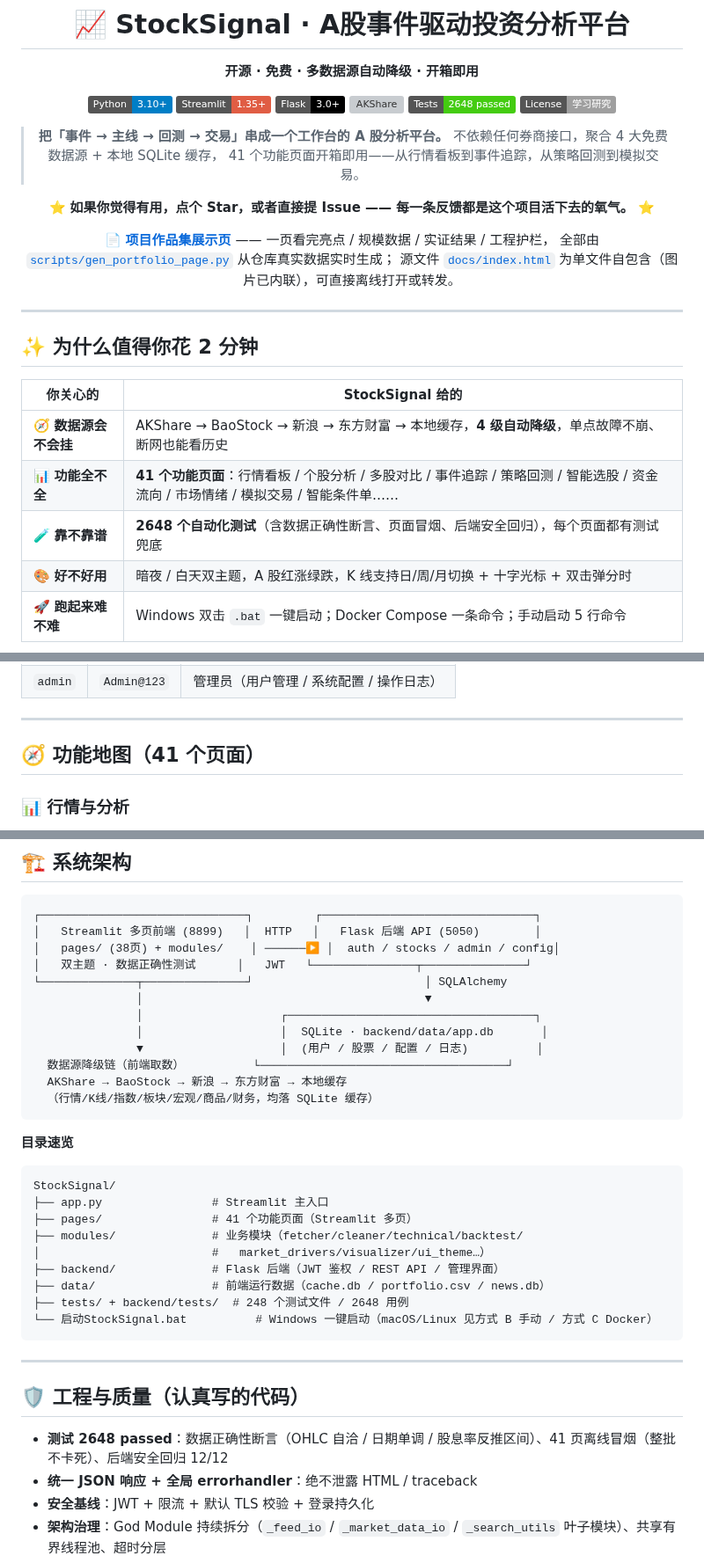
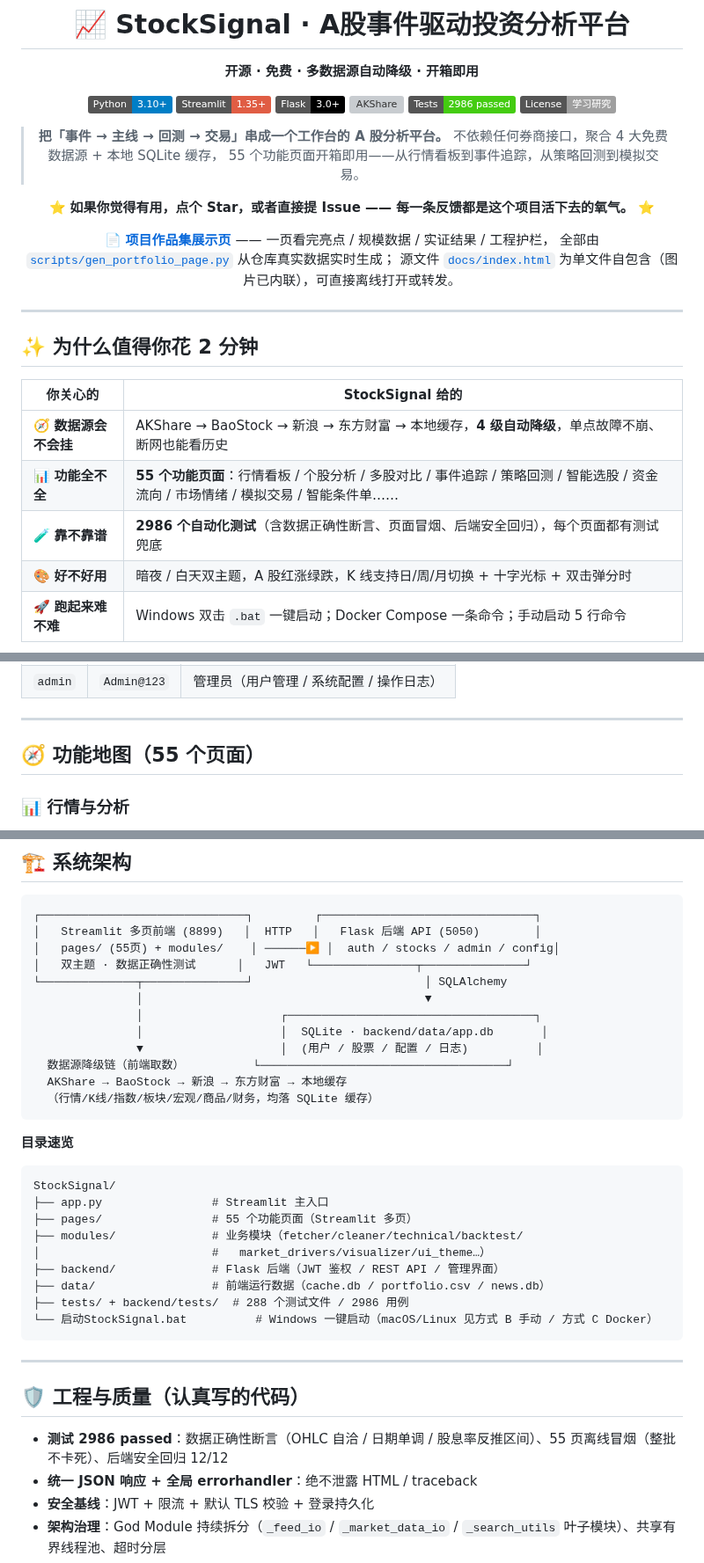
Before and after one commit to hzzqq/StockSignal, a Markdown page: README.md, 3 parts joined by grey strips. Shown at 88% size. Drawn GitHub-style; badges without logos; grey boxes are pictures that could not be loaded.

````diff
--- a/README.md
+++ b/README.md
@@ -8,12 +8,12 @@
 [![Streamlit](https://img.shields.io/badge/Streamlit-1.35+-red?logo=streamlit&logoColor=white)](https://streamlit.io/)
 [![Flask](https://img.shields.io/badge/Flask-3.0+-black?logo=flask&logoColor=white)](https://flask.palletsprojects.com/)
 [![AKShare](https://img.shields.io/badge/Data-AKShare%20%2F%20BaoStock%20%2F%20Sina%20%2F%20Eastmoney-orange)](https://akshare.akfamily.xyz/)
-[![Tests](https://img.shields.io/badge/Tests-2648%20passed-brightgreen)](https://github.com/hzzqq/StockSignal)
+[![Tests](https://img.shields.io/badge/Tests-2986%20passed-brightgreen)](https://github.com/hzzqq/StockSignal)
 [![License](https://img.shields.io/badge/License-学习研究-lightgrey)]()
 
 > **把「事件 → 主线 → 回测 → 交易」串成一个工作台的 A 股分析平台。**
 > 不依赖任何券商接口，聚合 4 大免费数据源 + 本地 SQLite 缓存，
-> 41 个功能页面开箱即用——从行情看板到事件追踪，从策略回测到模拟交易。
+> 55 个功能页面开箱即用——从行情看板到事件追踪，从策略回测到模拟交易。
 
 ⭐ **如果你觉得有用，点个 Star，或者直接提 Issue —— 每一条反馈都是这个项目活下去的氧气。** ⭐
 
@@ -30,8 +30,8 @@
 | 你关心的 | StockSignal 给的 |
 |---|---|
 | 🧭 **数据源会不会挂** | AKShare → BaoStock → 新浪 → 东方财富 → 本地缓存，**4 级自动降级**，单点故障不崩、断网也能看历史 |
-| 📊 **功能全不全** | **41 个功能页面**：行情看板 / 个股分析 / 多股对比 / 事件追踪 / 策略回测 / 智能选股 / 资金流向 / 市场情绪 / 模拟交易 / 智能条件单…… |
-| 🧪 **靠不靠谱** | **2648 个自动化测试**（含数据正确性断言、页面冒烟、后端安全回归），每个页面都有测试兜底 |
+| 📊 **功能全不全** | **55 个功能页面**：行情看板 / 个股分析 / 多股对比 / 事件追踪 / 策略回测 / 智能选股 / 资金流向 / 市场情绪 / 模拟交易 / 智能条件单…… |
+| 🧪 **靠不靠谱** | **2986 个自动化测试**（含数据正确性断言、页面冒烟、后端安全回归），每个页面都有测试兜底 |
 | 🎨 **好不好用** | 暗夜 / 白天双主题，A 股红涨绿跌，K 线支持日/周/月切换 + 十字光标 + 双击弹分时 |
 | 🚀 **跑起来难不难** | Windows 双击 `.bat` 一键启动；Docker Compose 一条命令；手动启动 5 行命令 |
 
@@ -101,7 +101,7 @@ docker compose -f docker-compose.yml up --build
 
 ---
 
-## 🧭 功能地图（41 个页面）
+## 🧭 功能地图（55 个页面）
 
 ### 📊 行情与分析
 - **行情看板** — K 线（日/周/月切换、十字光标、双击弹分时、区域缩放）+ 技术面四大维度（趋势/动量/量能/形态）+ 板块涨跌榜
@@ -139,7 +139,7 @@ docker compose -f docker-compose.yml up --build
 ```
 ┌──────────────────────────────┐         ┌───────────────────────────────┐
 │   Streamlit 多页前端 (8899)   │  HTTP   │   Flask 后端 API (5050)        │
-│   pages/ (38页) + modules/    │ ──────▶ │  auth / stocks / admin / config│
+│   pages/ (55页) + modules/    │ ──────▶ │  auth / stocks / admin / config│
 │   双主题 · 数据正确性测试      │   JWT   └───────────────┬───────────────┘
 └──────────────┬───────────────┘                         │ SQLAlchemy
                │                                         ▼
@@ -156,12 +156,12 @@ docker compose -f docker-compose.yml up --build
 ```
 StockSignal/
 ├── app.py                # Streamlit 主入口
-├── pages/                # 41 个功能页面（Streamlit 多页）
+├── pages/                # 55 个功能页面（Streamlit 多页）
 ├── modules/              # 业务模块（fetcher/cleaner/technical/backtest/
 │                         #   market_drivers/visualizer/ui_theme…）
 ├── backend/              # Flask 后端（JWT 鉴权 / REST API / 管理界面）
 ├── data/                 # 前端运行数据（cache.db / portfolio.csv / news.db）
-├── tests/ + backend/tests/  # 248 个测试文件 / 2648 用例
+├── tests/ + backend/tests/  # 288 个测试文件 / 2986 用例
 └── 启动StockSignal.bat          # Windows 一键启动（macOS/Linux 见方式 B 手动 / 方式 C Docker）
 ```
 
@@ -169,7 +169,7 @@ StockSignal/
 
 ## 🛡 工程与质量（认真写的代码）
 
-- **测试 2648 passed**：数据正确性断言（OHLC 自洽 / 日期单调 / 股息率反推区间）、41 页离线冒烟（整批不卡死）、后端安全回归 12/12
+- **测试 2986 passed**：数据正确性断言（OHLC 自洽 / 日期单调 / 股息率反推区间）、55 页离线冒烟（整批不卡死）、后端安全回归 12/12
 - **统一 JSON 响应 + 全局 errorhandler**：绝不泄露 HTML / traceback
 - **安全基线**：JWT + 限流 + 默认 TLS 校验 + 登录持久化
 - **架构治理**：God Module 持续拆分（`_feed_io` / `_market_data_io` / `_search_utils` 叶子模块）、共享有界线程池、超时分层
````
Also changed, not shown: docs/promo-final.md (+7 -7 lines), docs/promo-template.md (+6 -6 lines), docs/assets/fig_breadth_history.png (added), 6 other files.
